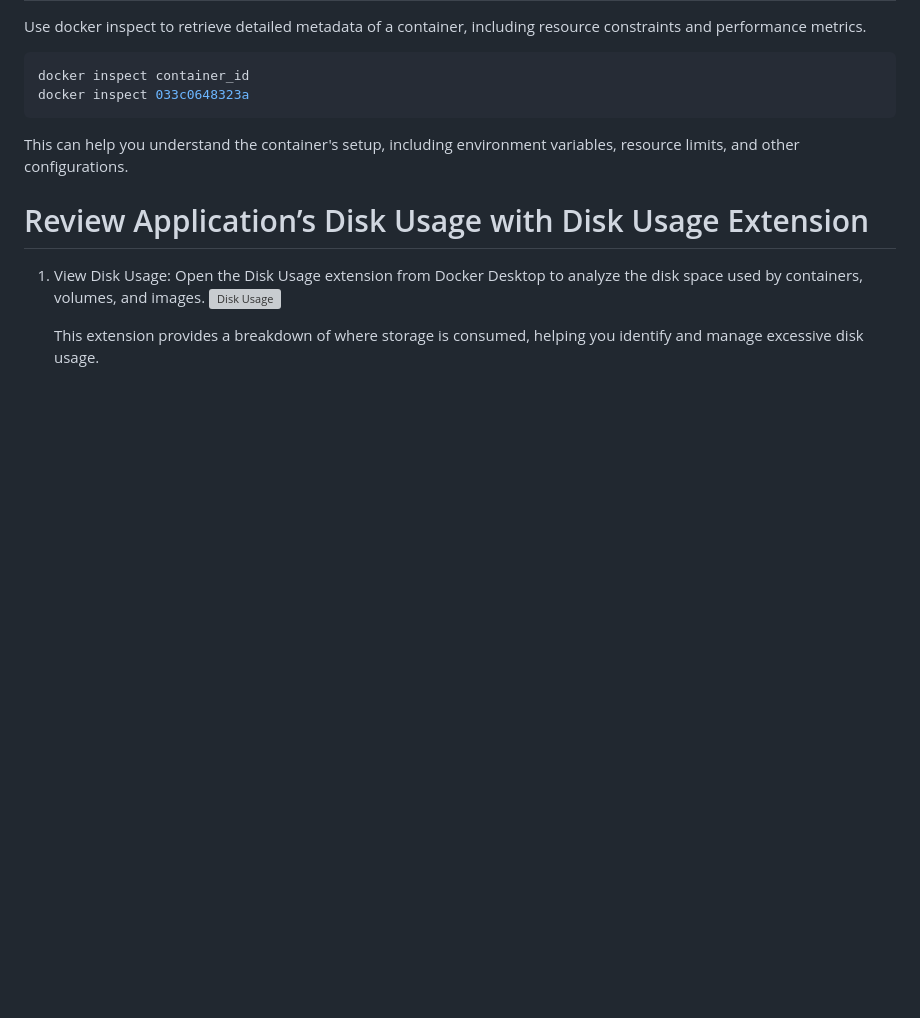
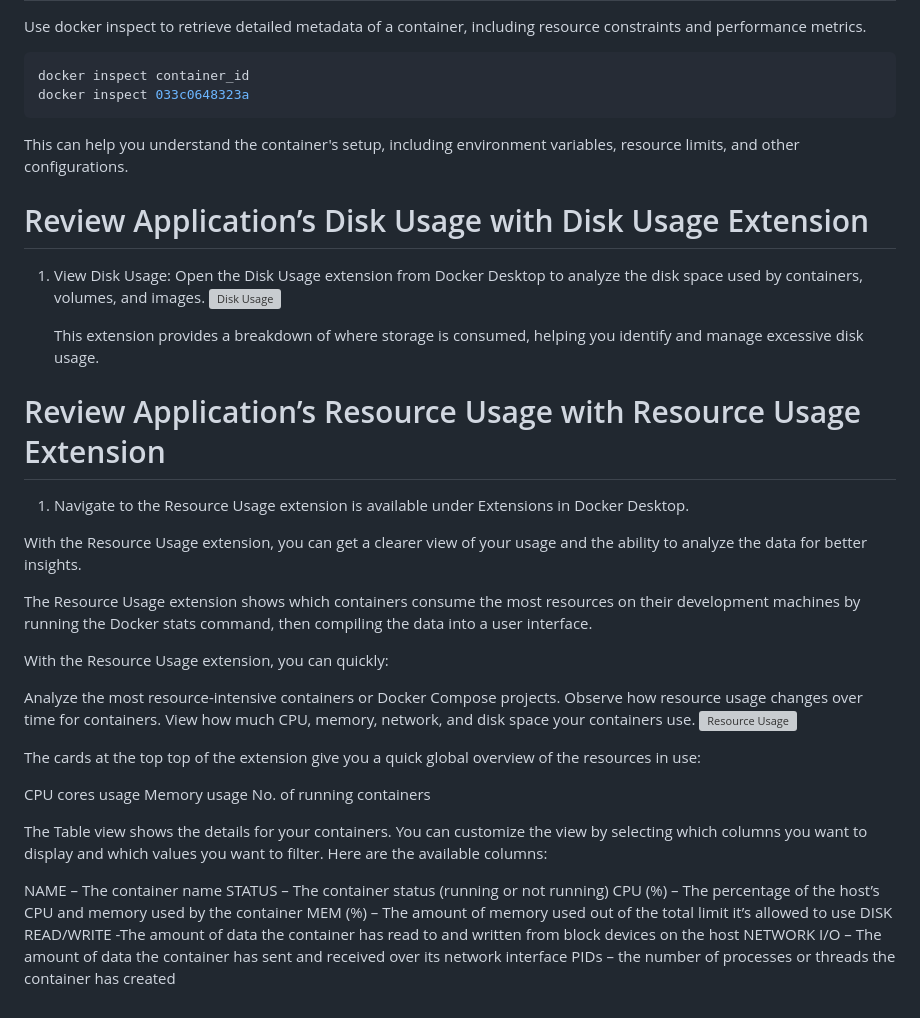
Before and after one commit to artofthepossible/whale-of-a-time, a Markdown page: labs/07_Debugging and_Profiling Containerized_Applications.md, the part around the change printed below. GitHub-like rendering; blank space fills up the shorter version; grey boxes are pictures that could not be loaded.

Commit message:
init

```diff
--- a/labs/07_Debugging and_Profiling Containerized_Applications.md
+++ b/labs/07_Debugging and_Profiling Containerized_Applications.md
@@ -92,2 +92,35 @@ This can help you understand the container's setup, including environment variab
 
     This extension provides a breakdown of where storage is consumed, helping you identify and manage excessive disk usage.
+
+# Review Application’s Resource Usage with Resource Usage Extension
+1. Navigate to the  Resource Usage extension is available under Extensions in Docker Desktop.
+
+
+With the Resource Usage extension, you can get a clearer view of your </br>usage and the ability to analyze the data for better insights.</br>
+
+The Resource Usage extension shows which containers consume the most </br>resources on their development machines by running the Docker stats </br>command, then compiling the data into a user interface.</br>
+
+With the Resource Usage extension, you can quickly:</br>
+
+Analyze the most resource-intensive containers or Docker Compose projects.</br>
+Observe how resource usage changes over time for containers.</br>
+View how much CPU, memory, network, and disk space your containers use.</br>
+    ![Resource Usage](labs/images/resourceUsage.png)
+
+The cards at the top top of the extension give you a quick global overview of the resources in use: </br>
+
+CPU cores usage
+Memory usage
+No. of running containers
+
+The Table view shows the details for your containers. </br>
+You can customize the view by selecting which columns you want to display and which values you want to filter. </br>
+Here are the available columns:</br>
+
+NAME – The container name
+STATUS – The container status (running or not running)
+CPU (%) – The percentage of the host’s CPU and memory used by the container
+MEM (%) – The amount of memory used out of the total limit it’s allowed to use
+DISK READ/WRITE -The amount of data the container has read to and written from block devices on the host
+NETWORK I/O – The amount of data the container has sent and received over its network interface
+PIDs – the number of processes or threads the container has created
```
Also changed, not shown: other parts of labs/07_Debugging and_Profiling Containerized_Applications.md (+1 -1 lines), labs/images/resourceUsage.png (added).
